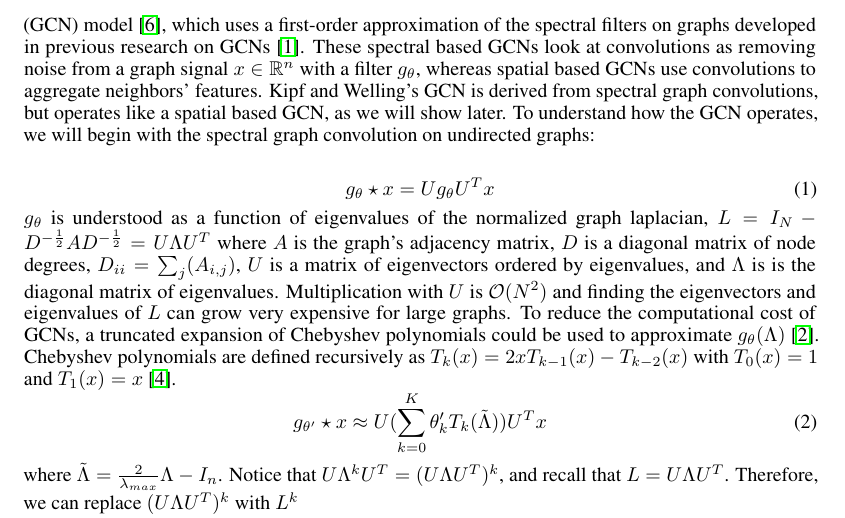
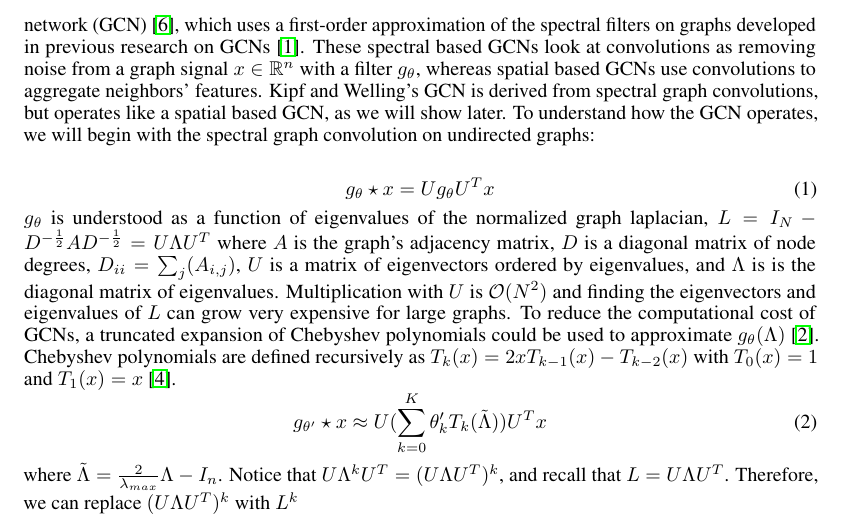
Before and after one commit to jaredraycoleman/cecs551-project, a LaTeX paper (final/main.tex, which reads final/gcn.tex): part of page 3 of 8, cut so that both start at the same text. Compiled offline with pdfLaTeX.

Commit message:
got rid of model in GCN reference

```diff
--- a/final/gcn.tex
+++ b/final/gcn.tex
@@ -1,6 +1,6 @@
 
 \section{Graph Convolutional Networks}
-Much of the research into deep learning with graphs is based on spectral graph theory, which is the analysis the properties and the structure of a graph from its spectrum, or set of eigenvalues and eigenvectors. As discussed above, we will focus on Kipf and Welling's graph convolutional network (GCN) model~\cite{Kipf2016}, which uses a first-order approximation of the spectral filters on graphs developed in previous research on GCNs~\cite{Bruna2013}. These spectral based GCNs look at convolutions as removing noise from a graph signal $x \in \mathbb{R}^n$ with a filter $g_\theta$, whereas spatial based GCNs use convolutions to aggregate neighbors' features. Kipf and Welling's GCN is derived from spectral graph convolutions, but operates like a spatial based GCN, as we will show later. To understand how the GCN operates, we will begin with the spectral graph convolution on undirected graphs:
+Much of the research into deep learning with graphs is based on spectral graph theory, which is the analysis the properties and the structure of a graph from its spectrum, or set of eigenvalues and eigenvectors. As discussed above, we will focus on Kipf and Welling's graph convolutional network (GCN)~\cite{Kipf2016}, which uses a first-order approximation of the spectral filters on graphs developed in previous research on GCNs~\cite{Bruna2013}. These spectral based GCNs look at convolutions as removing noise from a graph signal $x \in \mathbb{R}^n$ with a filter $g_\theta$, whereas spatial based GCNs use convolutions to aggregate neighbors' features. Kipf and Welling's GCN is derived from spectral graph convolutions, but operates like a spatial based GCN, as we will show later. To understand how the GCN operates, we will begin with the spectral graph convolution on undirected graphs:
 
 \begin{equation}
 \label{spectral_prop}
```
